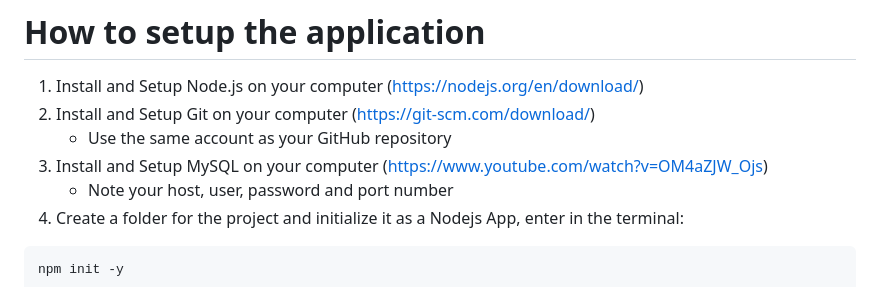
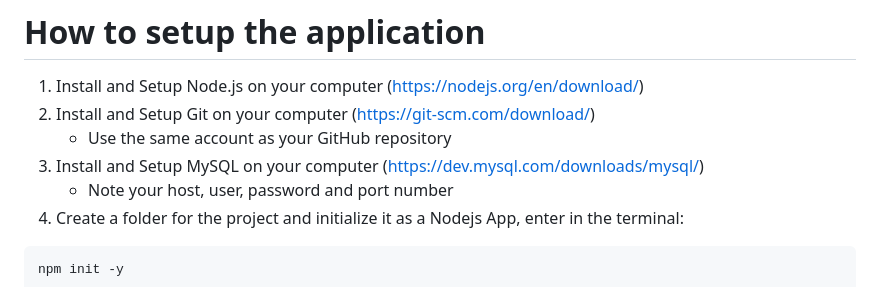
Before and after one commit to BDGKK/Military_Webapp, a Markdown page: README.md, the part around the change. GitHub-like rendering.

Commit message:
Update README.md
Added new windows 10 64 bit download link for MySQL

````diff
--- a/README.md
+++ b/README.md
@@ -34,7 +34,7 @@ Provides support for pensions, loans and accomodations to ensure a comfortable a
 1. Install and Setup Node.js on your computer (https://nodejs.org/en/download/)
 2. Install and Setup Git on your computer (https://git-scm.com/download/)
     - Use the same account as your GitHub repository
-3. Install and Setup MySQL on your computer (https://www.youtube.com/watch?v=OM4aZJW_Ojs)
+3. Install and Setup MySQL on your computer (https://dev.mysql.com/downloads/mysql/)
     - Note your host, user, password and port number
 4. Create a folder for the project and initialize it as a Nodejs App, enter in the terminal:
 ```
````
